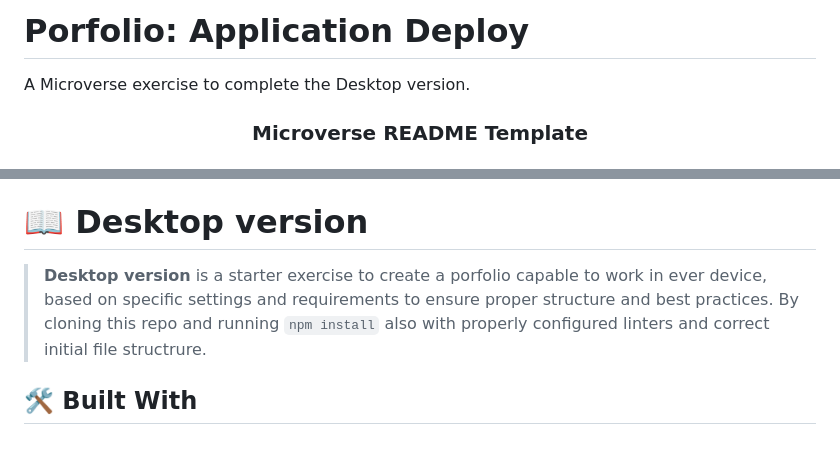
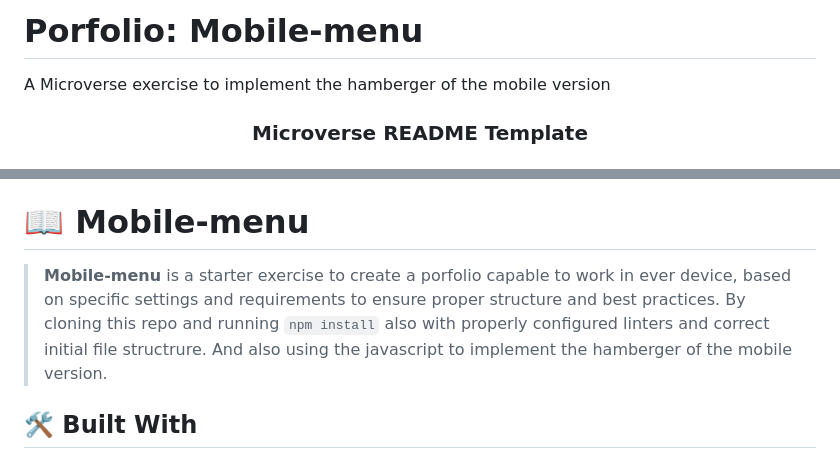
Before and after one commit to Gardimy/Application-deploy, a Markdown page: README.md, 2 parts joined by grey strips. GitHub-like rendering.

Commit message:
Update README.md by modify the title and by modify the description

```diff
--- a/README.md
+++ b/README.md
@@ -1,5 +1,5 @@
-# Porfolio: Application Deploy
-A Microverse exercise to complete the Desktop version.
+# Porfolio: Mobile-menu
+A Microverse exercise to implement the hamberger of the mobile version
 <a name="readme-top"></a>
 
 <div align="center">
@@ -29,9 +29,9 @@ A Microverse exercise to complete the Desktop version.
 
 <!-- PROJECT DESCRIPTION -->
 
-# 📖 Desktop version <a name="about-project"></a>
+# 📖 Mobile-menu <a name="about-project"></a>
 
-> **Desktop version** is a starter exercise to create a porfolio capable to work in ever device, based on specific settings and requirements to ensure proper structure and best practices. By cloning this repo and running `npm install`  also with properly configured linters and correct initial file structrure.
+> **Mobile-menu** is a starter exercise to create a porfolio capable to work in ever device, based on specific settings and requirements to ensure proper structure and best practices. By cloning this repo and running `npm install`  also with properly configured linters and correct initial file structrure. And also using the javascript to implement the hamberger of the mobile version.
 ## 🛠 Built With <a name="built-with"></a>
 
 ### Tech Stack <a name="tech-stack"></a>
```
